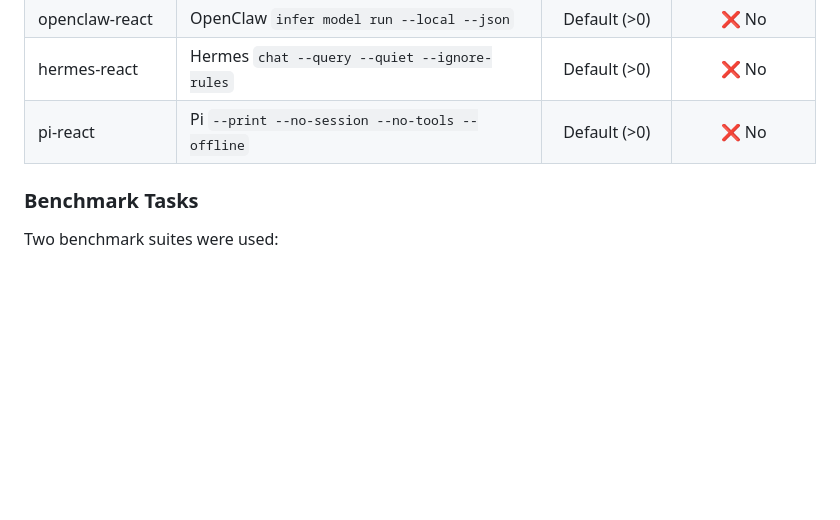
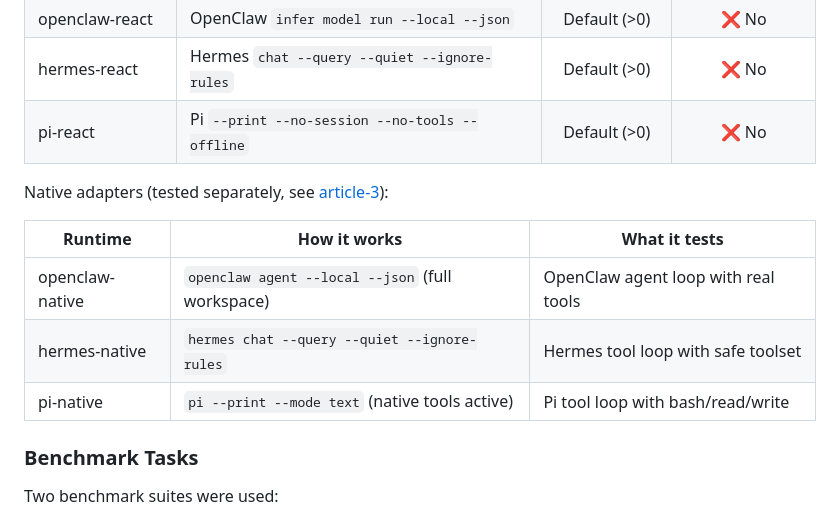
Before and after one commit to ebelo/local-agent-bench, a Markdown page: articles/article-2-model-rankings.md, the part around one of its changes. GitHub-like rendering; blank space fills up the shorter version.

```diff
--- a/articles/article-2-model-rankings.md
+++ b/articles/article-2-model-rankings.md
@@ -40,6 +40,14 @@ This report presents results from Local Agent Bench, an open-source diagnostic b
 | openclaw-react | OpenClaw `infer model run --local --json` | Default (>0) | ❌ No |
 | hermes-react | Hermes `chat --query --quiet --ignore-rules` | Default (>0) | ❌ No |
 | pi-react | Pi `--print --no-session --no-tools --offline` | Default (>0) | ❌ No |
+
+Native adapters (tested separately, see [article-3](article-3-native-adapters.md)):
+
+| Runtime | How it works | What it tests |
+|---------|-------------|---------------|
+| openclaw-native | `openclaw agent --local --json` (full workspace) | OpenClaw agent loop with real tools |
+| hermes-native | `hermes chat --query --quiet --ignore-rules` | Hermes tool loop with safe toolset |
+| pi-native | `pi --print --mode text` (native tools active) | Pi tool loop with bash/read/write |
 
 ### Benchmark Tasks
 
```
Also changed, not shown: other parts of articles/article-2-model-rankings.md (+22 -0 lines), articles/article-1-local-agent-bench.md (+6 -2 lines), articles/article-3-native-adapters.md (added, +170 -0 lines).
